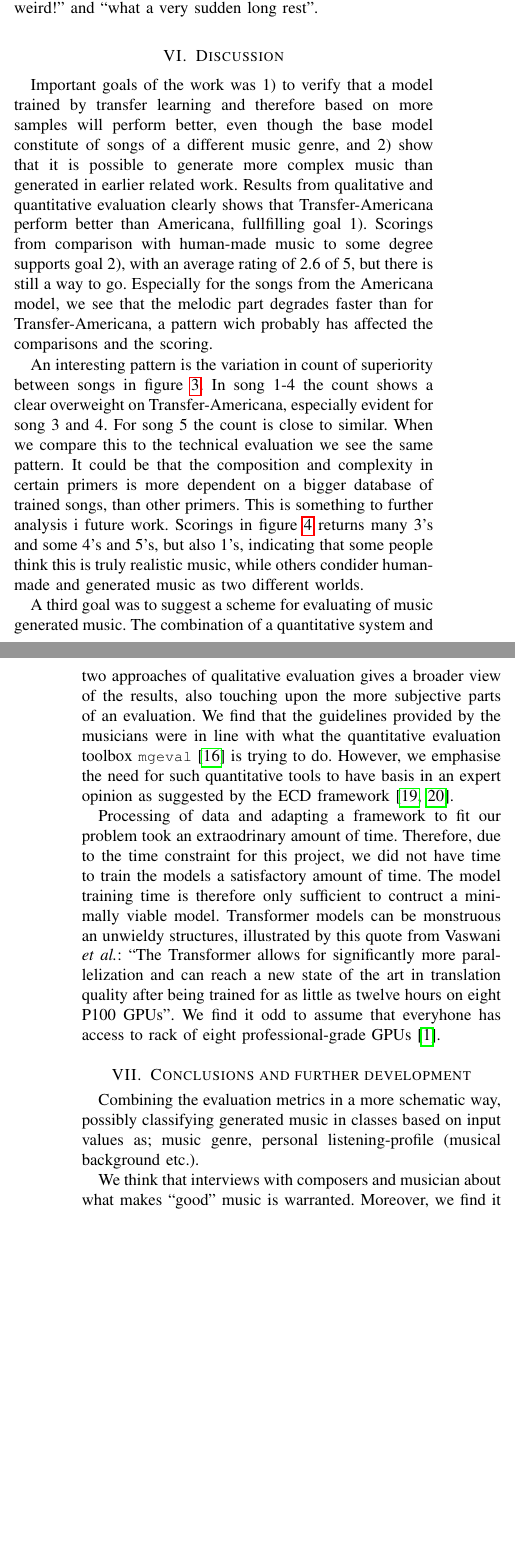
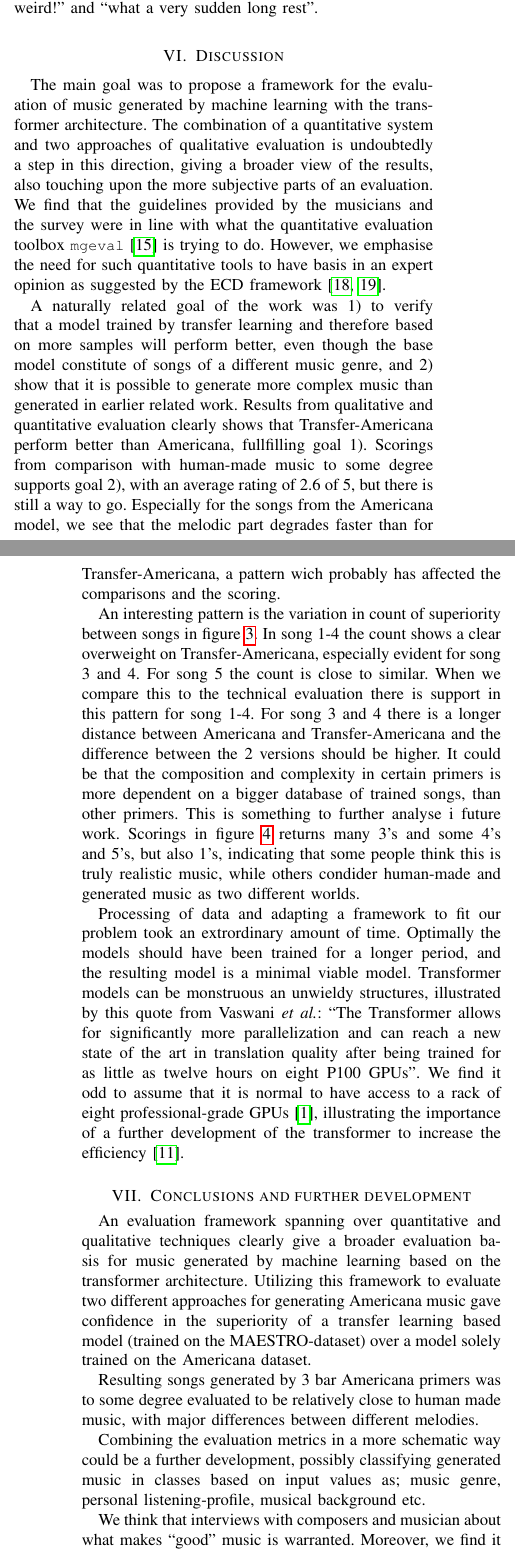
Before and after one commit to gregwinther/folk_transformer, a LaTeX paper (report/report.tex): two parts of the columns of pages 5 and 6 of 6 before the commit and two parts of the columns of pages 5 and 6 of 7 after it, joined at a grey line, cut so that both start at the same text, the shorter picture padded with empty space. Compiled offline with pdfLaTeX.

Commit message:
some report changes + kind of completing the conclustion

```diff
--- a/report/report.tex
+++ b/report/report.tex
@@ -542,8 +546,19 @@ Some examples of grave rythmic errors were pointed out, for example
 long rest''.
 
 \section{Discussion}
+The main goal was to propose a framework for the evaluation of music generated
+by machine learning with the transformer architecture.
+The combination of a quantitative system and two approaches of qualitative
+evaluation is undoubtedly a step in this direction, giving a broader view of
+the results, also touching upon the more
+subjective parts of an evaluation. We find that the guidelines provided by
+the musicians and the survey were in line with what the quantitative evaluation
+toolbox \lstinline|mgeval|~\cite{yang2020evaluation} is trying to
+do. However, we emphasise the need for such quantitative tools to have basis
+in an expert opinion as suggested by the ECD
+framework~\cite{mislevy2003focus,mislevy2017evidence}.
 
-Important goals of the work was 1) to verify that a model trained by transfer
+A naturally related goal of the work was 1) to verify that a model trained by transfer
 learning and therefore based on more samples will perform better, even though
 the base model constitute of songs of a different music genre, and 2) show
 that it is possible to generate more complex music than generated in earlier
@@ -558,42 +573,42 @@ affected the comparisons and the scoring.
 An interesting pattern is the variation in count of superiority between songs
 in figure \ref{fig:songs}. In song 1-4 the count shows a clear overweight on
 Transfer-Americana, especially evident for song 3 and 4. For song 5 the count
-is close to similar. When we compare this to the technical evaluation we see
-the same pattern. It could be that the composition and complexity in
+is close to similar. When we compare this to the technical evaluation there is
+support in this pattern for song 1-4. For song 3 and 4 there is a longer distance
+between Americana and Transfer-Americana and the difference between the 2 versions
+should be higher. It could be that the composition and complexity in
 certain primers is more dependent on a bigger database of trained songs, than
-other primers. This is something to further analysis i future work. Scorings
+other primers. This is something to further analyse i future work. Scorings
 in figure \ref{fig:scores} returns many 3's and some 4's and 5's, but also
 1's, indicating that some people think this is truly realistic music, while
 others condider human-made and generated music as two different worlds.
 
-A third goal was to suggest a scheme for evaluating of music generated music.
-The combination of a quantitative system and two approaches of qualitative
-evaluation gives a broader view of the results, also touching upon the more
-subjective parts of an evaluation. We find that the guidelines provided by
-the musicians were in line with what the quantitative evaluation
-toolbox \lstinline|mgeval|~\cite{yang2020evaluation} is trying to
-do. However, we emphasise the need for such quantitative tools to have basis
-in an expert opinion as suggested by the ECD
-framework~\cite{mislevy2003focus,mislevy2017evidence}.
-
 Processing of data and adapting a framework to fit our problem
-took an extraodrinary amount of time. Therefore, due to the time constraint
-for this project, we did not have time to train the models a satisfactory
-amount of time. The model training time is therefore only sufficient to
-contruct a minimally viable model. Transformer models can be monstruous
+took an extrordinary amount of time. Optimally the models should have been
+trained for a longer period, and the resulting model is a minimal viable model.
+Transformer models can be monstruous
 an unwieldy structures, illustrated by this quote from
 \citeauthor{vaswani2017attention}: ``The Transformer allows for significantly
 more parallelization and can reach a new state of the art in translation
 quality after being trained for as little as twelve hours on eight P100 GPUs''.
-We find it odd to assume that everyhone has access to rack of eight
-professional-grade GPUs~\cite{vaswani2017attention}.
+We find it odd to assume that it is normal to have access to a rack of eight
+professional-grade GPUs~\cite{vaswani2017attention}, illustrating the importance
+of a further development of the transformer to increase the efficiency
+\cite{kitaev2020reformer}.
 
 \section{Conclusions and further development}
+An evaluation framework spanning over quantitative and qualitative techniques
+clearly give a broader evaluation basis for music generated by machine learning
+based on the transformer architecture. Utilizing this framework to evaluate two different
+approaches for generating Americana music gave confidence in the superiority of a
+transfer learning based model (trained on the MAESTRO-dataset) over a model solely
+trained on the Americana dataset.
 
-Combining the evaluation
-metrics in a more schematic way, possibly classifying generated music in
-classes based on input values as; music genre, personal listening-profile
-(musical background etc.).
+Resulting songs generated by 3 bar Americana primers was to some degree evaluated to
+be relatively close to human made music, with major differences between different melodies.
+
+Combining the evaluation metrics in a more schematic way could be a further development,
+possibly classifying generated music in classes based on input values as; music genre, personal listening-profile, musical background etc.
 
 We think that interviews with composers and musician about what makes ``good'' music
 is warranted. Moreover, we find it interesting to present AI-generated
```
Also changed, not shown: report/report.pdf, report/report.tex (49 more changed lines).
